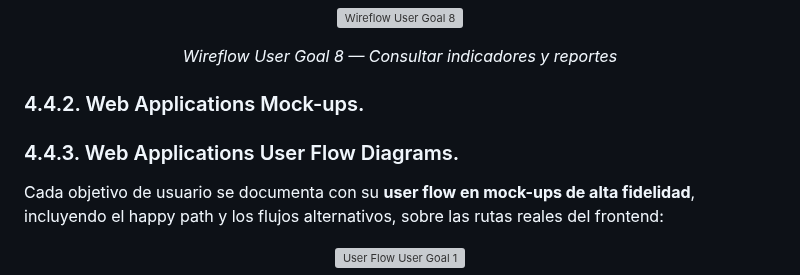
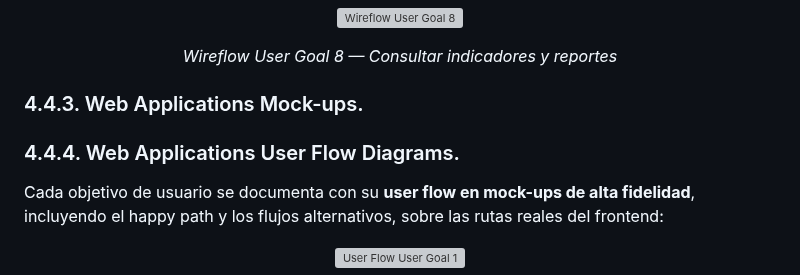
Before and after one commit to Codecraft-16692/BevTrace-Report, a Markdown page: report/front-matter/44-chapter_4.4.md, the part around the change. Drawn GitHub-style; grey boxes are pictures that could not be loaded.

```diff
--- a/report/front-matter/44-chapter_4.4.md
+++ b/report/front-matter/44-chapter_4.4.md
@@ -46,9 +46,9 @@ Los wireflows se organizan **por objetivo de usuario (user goal)**: cada diagram
 </p>
 <p align="center"><i>Wireflow User Goal 8 — Consultar indicadores y reportes</i></p>
 
-### 4.4.2. Web Applications Mock-ups.
+### 4.4.3. Web Applications Mock-ups.
 
-### 4.4.3. Web Applications User Flow Diagrams.
+### 4.4.4. Web Applications User Flow Diagrams.
 
 Cada objetivo de usuario se documenta con su **user flow en mock-ups de alta fidelidad**, incluyendo el happy path y los flujos alternativos, sobre las rutas reales del frontend:
 
```
Also changed, not shown: report/front-matter/01-cover.md (+1 -1 lines), report/front-matter/04-index.md (+74 -31 lines), report/assets/logos/UPC-logo.png (added).
